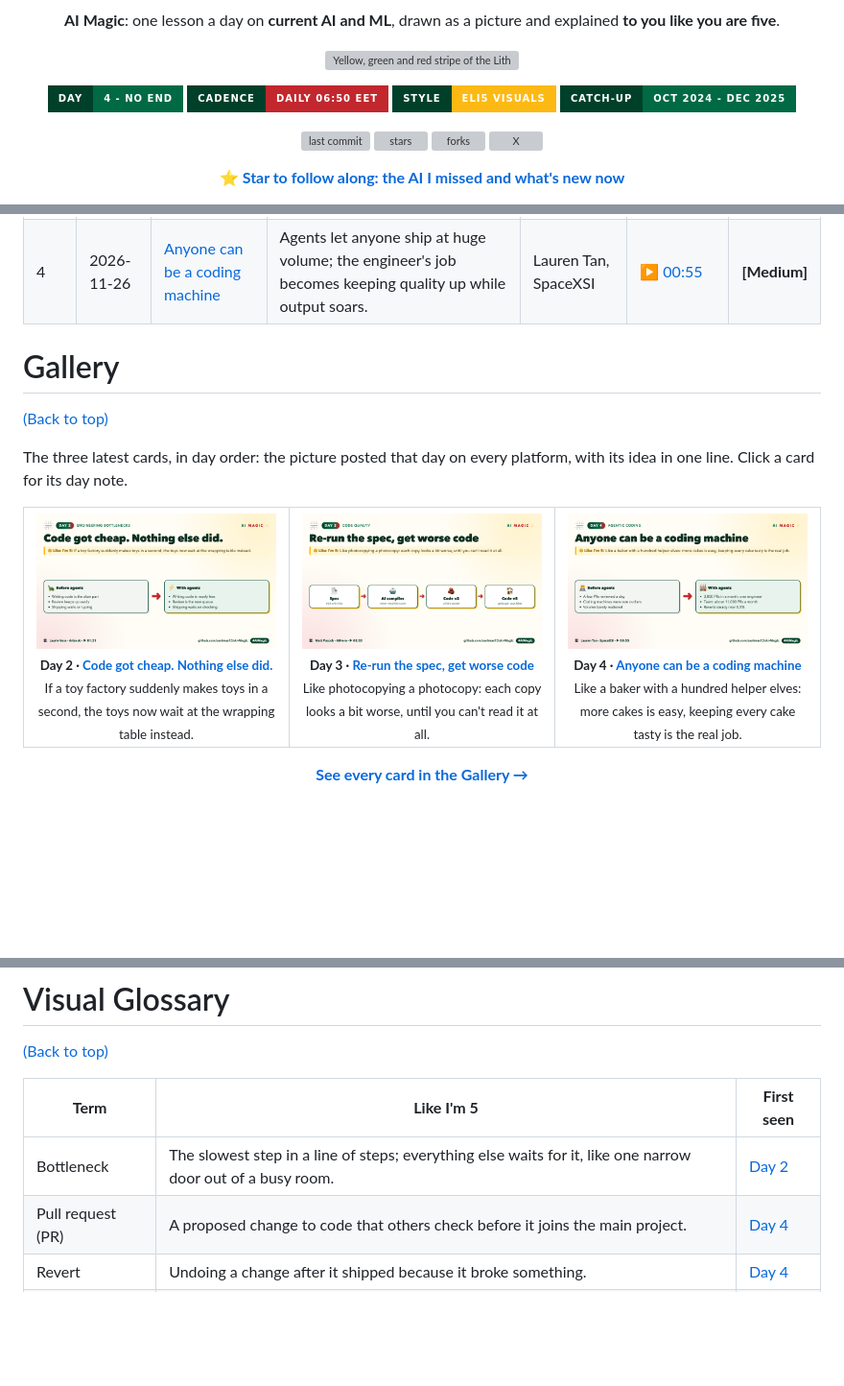
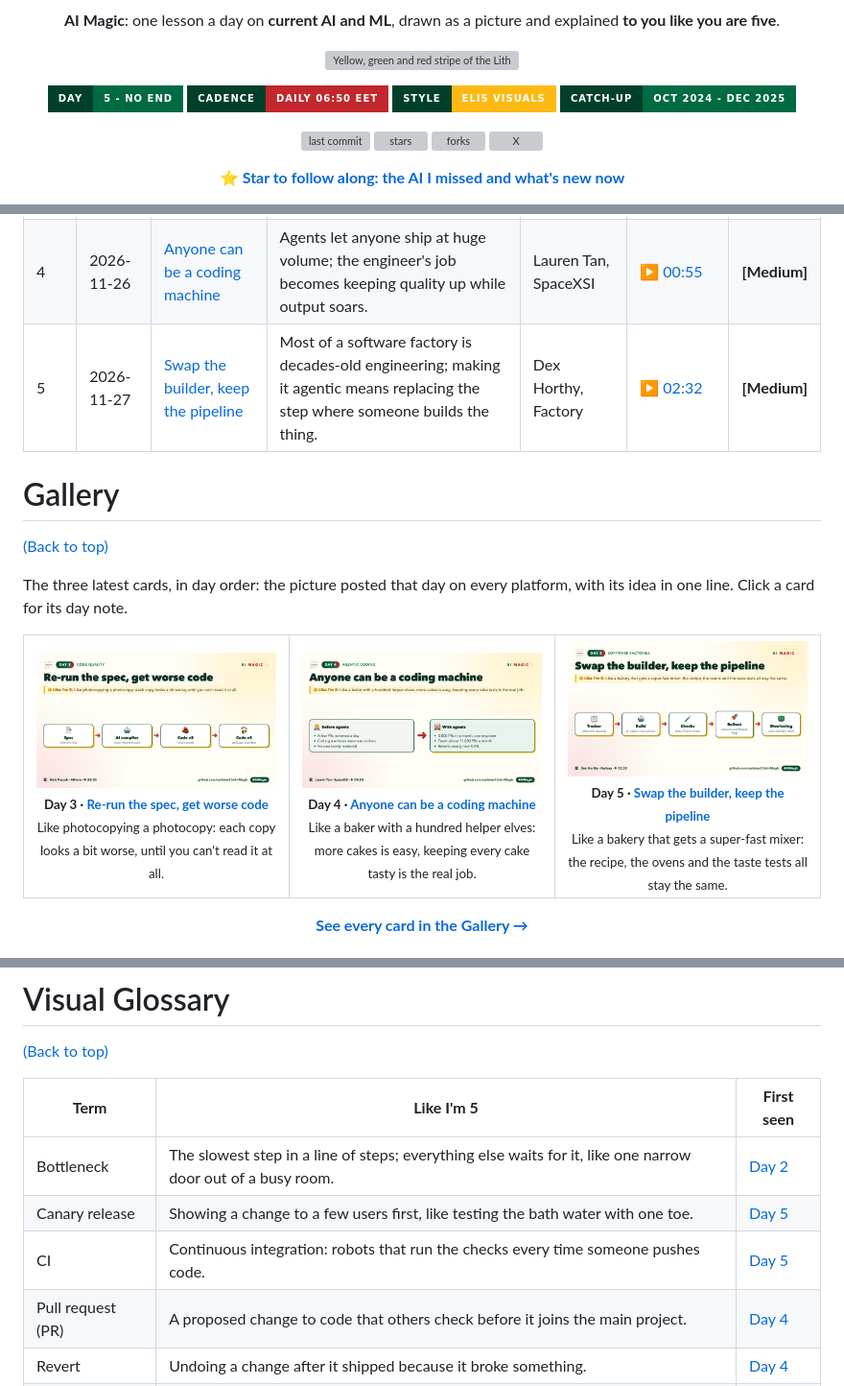
Before and after one commit to aurimas13/AI-Magic, a Markdown page: README.md, 3 parts joined by grey strips. Shown at 96% size. Drawn GitHub-style; pictures changed too: assets/cards/day-005.png (added); badges without logos; blank space fills up the shorter version; grey boxes are pictures that could not be loaded.

Commit message:
Day 5: Swap the builder, keep the pipeline

```diff
--- a/README.md
+++ b/README.md
@@ -7,7 +7,7 @@
 <p align="center"><img src="assets/logo/stripe.svg" width="360" alt="Yellow, green and red stripe of the Lithuanian flag"/></p>
 
 <p align="center">
-<a href="#daily-magic"><img alt="day" src="https://img.shields.io/badge/Day-4%20--%20no%20end-006A44?style=for-the-badge&labelColor=00402A"/></a>
+<a href="#daily-magic"><img alt="day" src="https://img.shields.io/badge/Day-5%20--%20no%20end-006A44?style=for-the-badge&labelColor=00402A"/></a>
 <a href="#how-it-works"><img alt="cadence" src="https://img.shields.io/badge/Cadence-daily%2006%3A50%20EET-C1272D?style=for-the-badge&labelColor=00402A"/></a>
 <a href="#visual-glossary"><img alt="eli5" src="https://img.shields.io/badge/Style-ELI5%20visuals-FDB913?style=for-the-badge&labelColor=00402A"/></a>
 <a href="#what-i-missed"><img alt="catch-up" src="https://img.shields.io/badge/Catch--up-Oct%202024%20--%20Dec%202025-006A44?style=for-the-badge&labelColor=00402A"/></a>
@@ -105,6 +105,7 @@ the words explained simply and something to try); **Timestamp** jumps straight t
 | 2 | 2026-11-24 | [Code got cheap. Nothing else did.](days/day-002.md) | Agents made writing code nearly free, but everything after writing it still moves at human speed, so the bottleneck moved. | Laurie Voss, Arize AI | [▶ 01:21](https://www.youtube.com/watch?v=kspZP5BgkEU&t=81s) | **[Medium]** |
 | 3 | 2026-11-25 | [Re-run the spec, get worse code](days/day-003.md) | Specs-to-code means editing only the spec and regenerating; Matt Pocock found each run produced worse code: software entropy. | Matt Pocock, AIHero | [▶ 02:03](https://www.youtube.com/watch?v=v4F1gFy-hqg&t=123s) | **[Medium]** |
 | 4 | 2026-11-26 | [Anyone can be a coding machine](days/day-004.md) | Agents let anyone ship at huge volume; the engineer's job becomes keeping quality up while output soars. | Lauren Tan, SpaceXSI | [▶ 00:55](https://www.youtube.com/watch?v=O_zcc6Xl12g&t=55s) | **[Medium]** |
+| 5 | 2026-11-27 | [Swap the builder, keep the pipeline](days/day-005.md) | Most of a software factory is decades-old engineering; making it agentic means replacing the step where someone builds the thing. | Dex Horthy, Factory | [▶ 02:32](https://www.youtube.com/watch?v=-NFMsM2y0Vk&t=152s) | **[Medium]** |
 
 # Gallery
 
@@ -115,9 +116,9 @@ Click a card for its day note.
 
 <table>
 <tr>
-<td width="33%" valign="top" align="center"><a href="days/day-002.md"><img src="assets/cards/day-002.png" width="100%" alt="Day 2: Code got cheap. Nothing else did."></a><br><sub><b>Day 2 · <a href="days/day-002.md">Code got cheap. Nothing else did.</a></b><br>If a toy factory suddenly makes toys in a second, the toys now wait at the wrapping table instead.</sub></td>
 <td width="33%" valign="top" align="center"><a href="days/day-003.md"><img src="assets/cards/day-003.png" width="100%" alt="Day 3: Re-run the spec, get worse code"></a><br><sub><b>Day 3 · <a href="days/day-003.md">Re-run the spec, get worse code</a></b><br>Like photocopying a photocopy: each copy looks a bit worse, until you can't read it at all.</sub></td>
 <td width="33%" valign="top" align="center"><a href="days/day-004.md"><img src="assets/cards/day-004.png" width="100%" alt="Day 4: Anyone can be a coding machine"></a><br><sub><b>Day 4 · <a href="days/day-004.md">Anyone can be a coding machine</a></b><br>Like a baker with a hundred helper elves: more cakes is easy, keeping every cake tasty is the real job.</sub></td>
+<td width="33%" valign="top" align="center"><a href="days/day-005.md"><img src="assets/cards/day-005.png" width="100%" alt="Day 5: Swap the builder, keep the pipeline"></a><br><sub><b>Day 5 · <a href="days/day-005.md">Swap the builder, keep the pipeline</a></b><br>Like a bakery that gets a super-fast mixer: the recipe, the ovens and the taste tests all stay the same.</sub></td>
 </tr>
 </table>
 
@@ -177,6 +179,8 @@ Repositories and tools used as sources, each added on the day it is shared.
 | **Term** | **Like I'm 5** | **First seen** |
 |---|---|---|
 | Bottleneck | The slowest step in a line of steps; everything else waits for it, like one narrow door out of a busy room. | [Day 2](days/day-002.md) |
+| Canary release | Showing a change to a few users first, like testing the bath water with one toe. | [Day 5](days/day-005.md) |
+| CI | Continuous integration: robots that run the checks every time someone pushes code. | [Day 5](days/day-005.md) |
 | Pull request (PR) | A proposed change to code that others check before it joins the main project. | [Day 4](days/day-004.md) |
 | Revert | Undoing a change after it shipped because it broke something. | [Day 4](days/day-004.md) |
 | Session | One running conversation with a coding agent, with its own task and context. | [Day 1](days/day-001.md) |
```
Also changed, not shown: other parts of README.md (+1 -0 lines), GALLERY.md (+2 -2 lines), days/day-005.md (added, +37 -0 lines).
